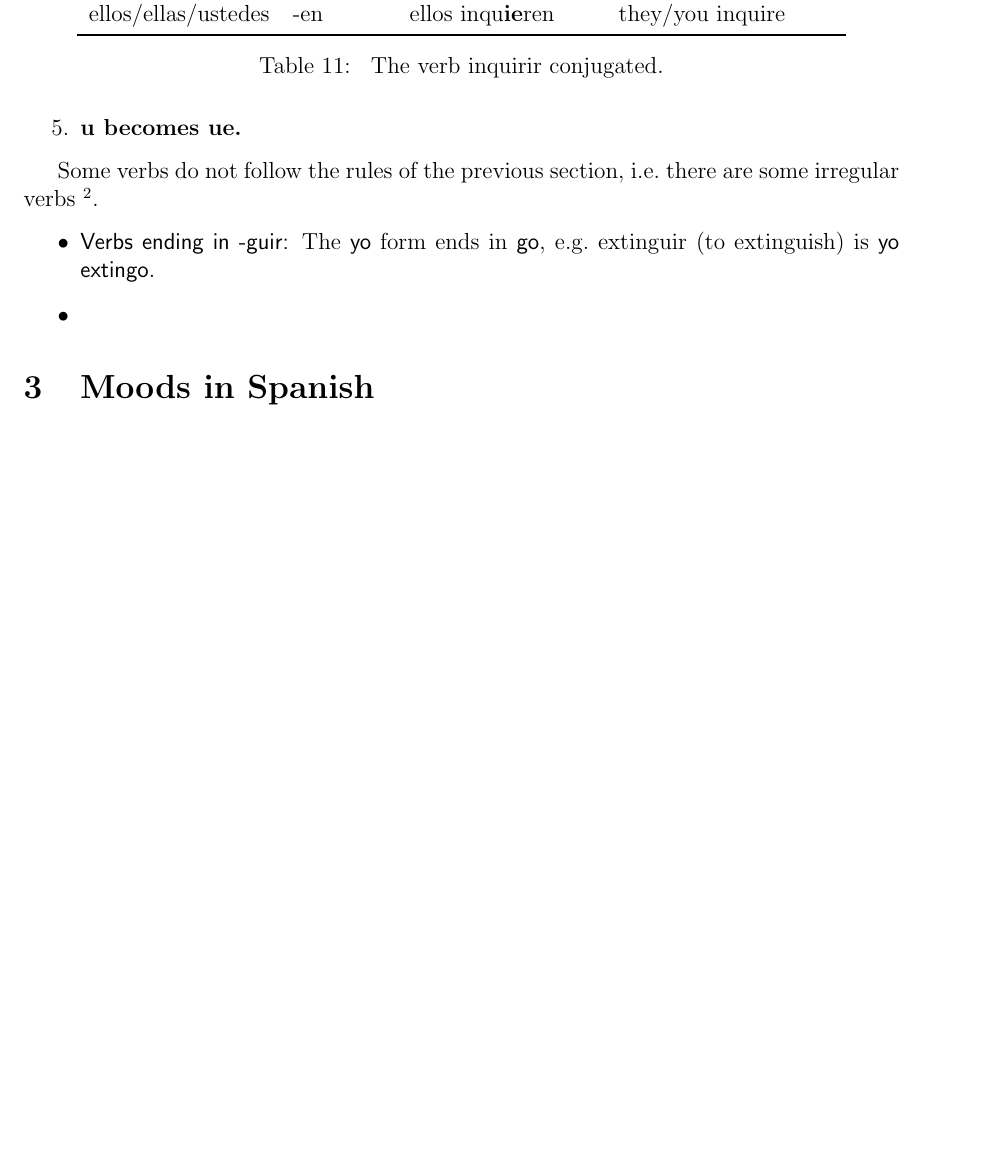
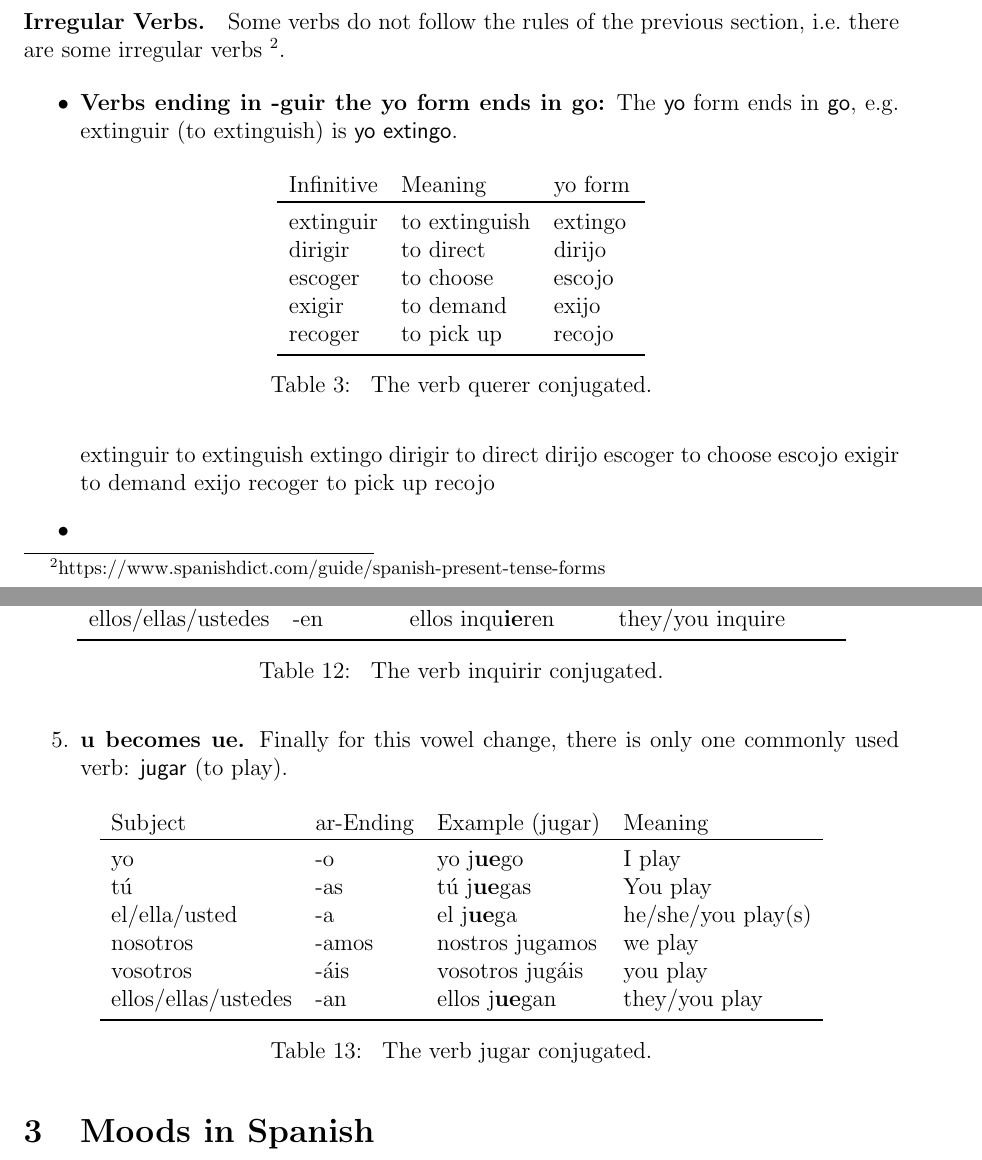
Before and after one commit to schnecki/spanish, a LaTeX document (spanish.tex): part of page 9 of 13 before the commit and two parts of pages 4 and 10 of 14 after it, the two joined at a grey line, cut so that both start at the same text, the shorter picture padded with empty space. Compiled offline with pdfLaTeX.

Commit message:
guir -> yo -go words

```diff
--- a/spanish.tex
+++ b/spanish.tex
@@ -140,6 +140,41 @@ these words other words ending in -poner fall into the same category. There is o
 different, but not a go-go word: haber (to have)\Verb{haber}{to have}. As \textsf{tener} it also
 means \textsf{to have}, but it is used when talking about the past. We will investigate this in
 detail later.
+
+\paragraph{Irregular Verbs.} Some verbs do not follow the rules of the previous section, i.e.\@
+there are some irregular verbs
+\footnote{https://www.spanishdict.com/guide/spanish-present-tense-forms}.
+
+\begin{itemize}
+\item \textbf{Verbs ending in -guir the yo form ends in go:} The \textsf{yo} form ends in
+  \textsf{go}, e.g.\@ extinguir (to extinguish)\Verb{extinguir}{to extinguish} is \textsf{yo
+    extingo}.
+
+  \begin{table}[H]
+    \centering
+    \begin{tabular}{llll}
+      Infinitive & Meaning       & yo form                                 \\
+      \toprule
+      extinguir  & to extinguish & extingo \Verb{extinguir}{to extinguish} \\
+      dirigir    & to direct     & dirijo \Verb{dirigir}{to direct}        \\
+      escoger    & to choose     & escojo \Verb{escoger}{to choose}        \\
+      exigir     & to demand     & exijo \Verb{exigir}{to demand}          \\
+      recoger    & to pick up    & recojo \Verb{recoger}{to pick up}       \\
+      \bottomrule
+    \end{tabular}
+    \caption{\label{tbl:guir} The verb querer conjugated.\Verb{querer}{to want}}
+  \end{table}
+
+extinguir to extinguish extingo
+dirigir to direct dirijo
+escoger to choose escojo
+exigir to demand exijo
+recoger to pick up recojo
+
+
+\item
+\end{itemize}
+
 
 \paragraph{Vowel Changes. } In the present tense some verbs undergo a vowel change in the last vowel
 of the stem of the verb, when it is \emph{stressed}. Recall that without accent the second to last
@@ -387,19 +428,25 @@ following changes.
     \caption{\label{tbl:inquirir} The verb inquirir conjugated.\Verb{inquirir}{to inquire}}
   \end{table}
 
+\item \textbf{u becomes ue.} Finally for this vowel change, there is only one commonly used verb:
+  \textsf{jugar} (to play)\Verb{jugar}{to play}.
 
-\item \textbf{u becomes ue.}
+  \begin{table}[H]
+    \centering
+    \begin{tabular}{llll}
+      Subject             & ar-Ending & Example (jugar)       & Meaning            \\
+      \toprule
+      yo                  & -o        & yo j\textbf{ue}go     & I play             \\
+      tú                  & -as       & tú j\textbf{ue}gas    & You play           \\
+      el/ella/usted       & -a        & el j\textbf{ue}ga     & he/she/you play(s) \\
+      nosotros            & -amos     & nostros jugamos       & we play            \\
+      vosotros            & -áis      & vosotros jugáis       & you play           \\
+      ellos/ellas/ustedes & -an       & ellos j\textbf{ue}gan & they/you play      \\
+      \bottomrule
+    \end{tabular}
+    \caption{\label{tbl:jugar} The verb jugar conjugated.\Verb{jugar}{to play}}
+  \end{table}
 \end{enumerate}
-
-
-Some verbs do not follow the rules of the previous section, i.e.\@ there are some irregular verbs
-\footnote{https://www.spanishdict.com/guide/spanish-present-tense-forms}.
-
-\begin{itemize}
-\item \textsf{Verbs ending in -guir:} The \textsf{yo} form ends in \textsf{go}, e.g.\@ extinguir (to
-  extinguish)\Verb{extinguir}{to extinguish} is \textsf{yo extingo}.
-\item
-\end{itemize}
 
 
 \section{Moods in Spanish}
```
Also changed, not shown: spanish.pdf, spanish.tex (8 more changed lines).
